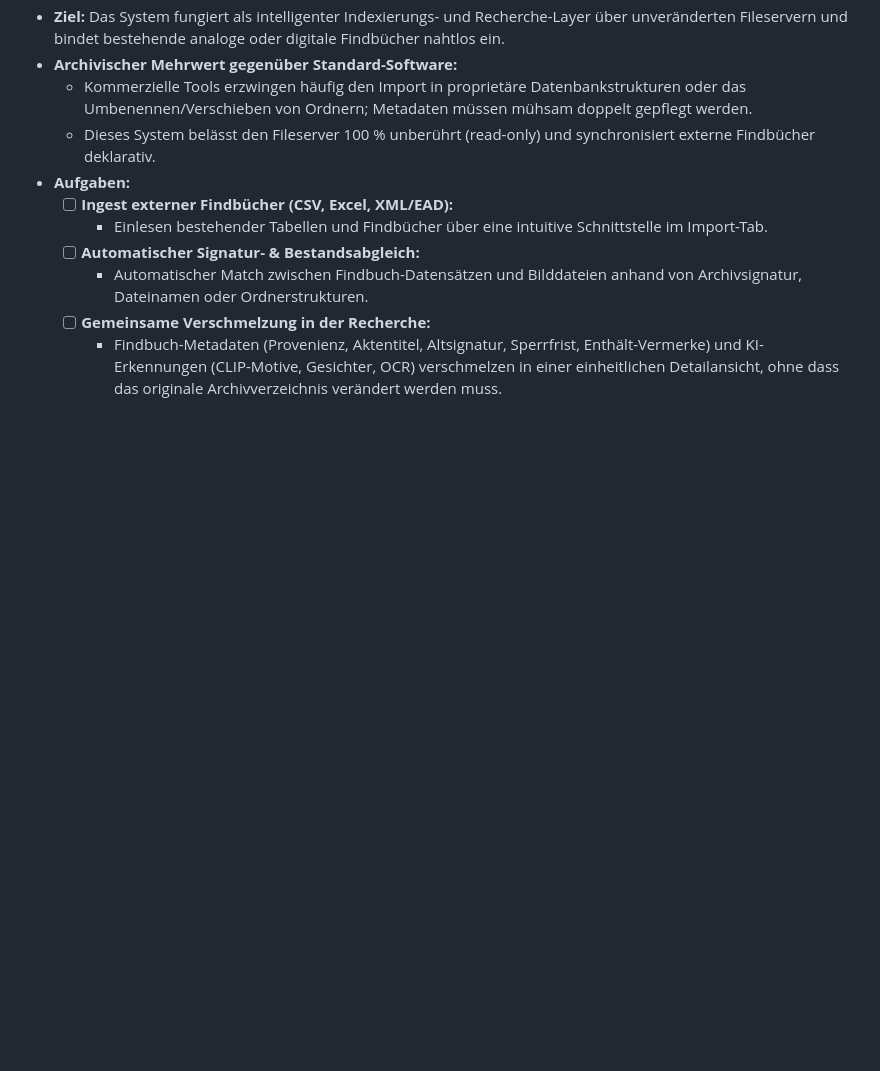
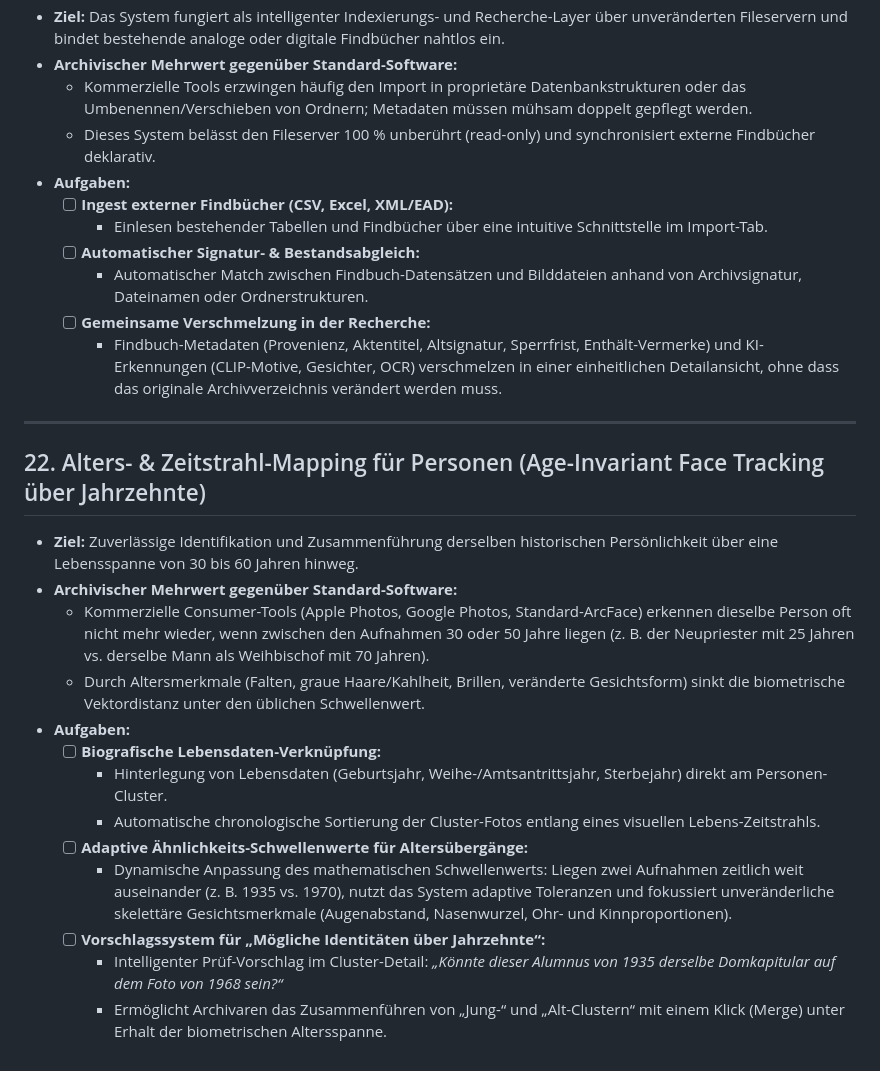
Before and after one commit to intense77/bilddatenbank, a Markdown page: todo.md, the part around the change. Drawn GitHub-style; blank space fills up the shorter version.

Commit message:
docs: add age-invariant face tracking and biographical timeline mapping to todo.md

```diff
--- a/todo.md
+++ b/todo.md
@@ -302,3 +302,20 @@ Dieses Dokument erfasst die geplanten Weiterentwicklungen für das historische B
     * Automatischer Match zwischen Findbuch-Datensätzen und Bilddateien anhand von Archivsignatur, Dateinamen oder Ordnerstrukturen.
   - [ ] **Gemeinsame Verschmelzung in der Recherche:**
     * Findbuch-Metadaten (Provenienz, Aktentitel, Altsignatur, Sperrfrist, Enthält-Vermerke) und KI-Erkennungen (CLIP-Motive, Gesichter, OCR) verschmelzen in einer einheitlichen Detailansicht, ohne dass das originale Archivverzeichnis verändert werden muss.
+
+---
+
+## 22. Alters- & Zeitstrahl-Mapping für Personen (Age-Invariant Face Tracking über Jahrzehnte)
+* **Ziel:** Zuverlässige Identifikation und Zusammenführung derselben historischen Persönlichkeit über eine Lebensspanne von 30 bis 60 Jahren hinweg.
+* **Archivischer Mehrwert gegenüber Standard-Software:**
+  * Kommerzielle Consumer-Tools (Apple Photos, Google Photos, Standard-ArcFace) erkennen dieselbe Person oft nicht mehr wieder, wenn zwischen den Aufnahmen 30 oder 50 Jahre liegen (z. B. der Neupriester mit 25 Jahren vs. derselbe Mann als Weihbischof mit 70 Jahren).
+  * Durch Altersmerkmale (Falten, graue Haare/Kahlheit, Brillen, veränderte Gesichtsform) sinkt die biometrische Vektordistanz unter den üblichen Schwellenwert.
+* **Aufgaben:**
+  - [ ] **Biografische Lebensdaten-Verknüpfung:**
+    * Hinterlegung von Lebensdaten (Geburtsjahr, Weihe-/Amtsantrittsjahr, Sterbejahr) direkt am Personen-Cluster.
+    * Automatische chronologische Sortierung der Cluster-Fotos entlang eines visuellen Lebens-Zeitstrahls.
+  - [ ] **Adaptive Ähnlichkeits-Schwellenwerte für Altersübergänge:**
+    * Dynamische Anpassung des mathematischen Schwellenwerts: Liegen zwei Aufnahmen zeitlich weit auseinander (z. B. 1935 vs. 1970), nutzt das System adaptive Toleranzen und fokussiert unveränderliche skelettäre Gesichtsmerkmale (Augenabstand, Nasenwurzel, Ohr- und Kinnproportionen).
+  - [ ] **Vorschlagssystem für „Mögliche Identitäten über Jahrzehnte“:**
+    * Intelligenter Prüf-Vorschlag im Cluster-Detail: *„Könnte dieser Alumnus von 1935 derselbe Domkapitular auf dem Foto von 1968 sein?“*
+    * Ermöglicht Archivaren das Zusammenführen von „Jung-“ und „Alt-Clustern“ mit einem Klick (Merge) unter Erhalt der biometrischen Altersspanne.
```
